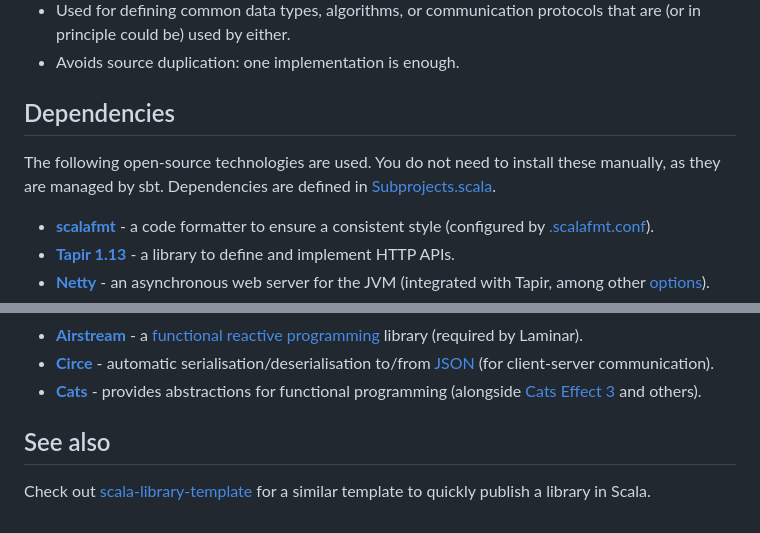
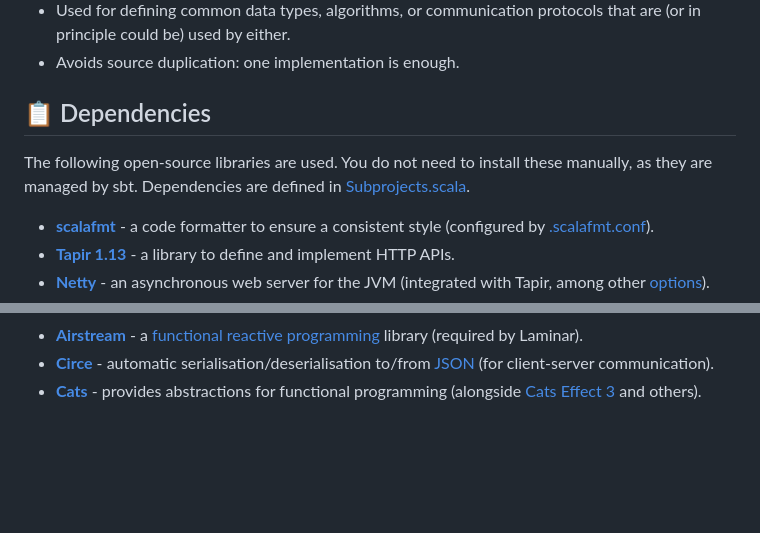
Before and after one commit to SgtSwagrid/scala-website-template, a Markdown page: README.md, 2 parts joined by grey strips. Rendered like a GitHub page; blank space fills up the shorter version.

```diff
--- a/README.md
+++ b/README.md
@@ -115,9 +151,9 @@ Build configurations for the subprojects can be found in [Subprojects.scala](./p
 * Used for defining common data types, algorithms, or communication protocols that are (or in principle could be) used by either.
 * Avoids source duplication: one implementation is enough.
 
-## Dependencies
+## 📋 Dependencies
 
-The following open-source technologies are used. You do not need to install these manually, as they are managed by sbt.
+The following open-source libraries are used. You do not need to install these manually, as they are managed by sbt.
 Dependencies are defined in [Subprojects.scala](./project/Dependencies.scala).
 
 - **[scalafmt](https://scalameta.org/scalafmt/)** - a code formatter to ensure a consistent style (configured by [.scalafmt.conf](https://github.com/SgtSwagrid/fairmap/blob/main/.scalafmt.conf)).
@@ -131,7 +167,3 @@ Dependencies are defined in [Subprojects.scala](./project/Dependencies.scala).
 - **[Airstream](https://github.com/raquo/airstream)** - a [functional reactive programming](https://en.wikipedia.org/wiki/Functional_reactive_programming) library (required by Laminar).
 - **[Circe](https://circe.github.io/circe/)** - automatic serialisation/deserialisation to/from [JSON](https://www.json.org/json-en.html) (for client-server communication).
 - **[Cats](https://typelevel.org/cats/)** - provides abstractions for functional programming (alongside [Cats Effect 3](https://typelevel.org/cats-effect/) and others).
-
-## See also
-
-Check out [scala-library-template](https://github.com/SgtSwagrid/scala-library-template) for a similar template to quickly publish a library in Scala.
```
Also changed, not shown: other parts of README.md (+48 -12 lines).
